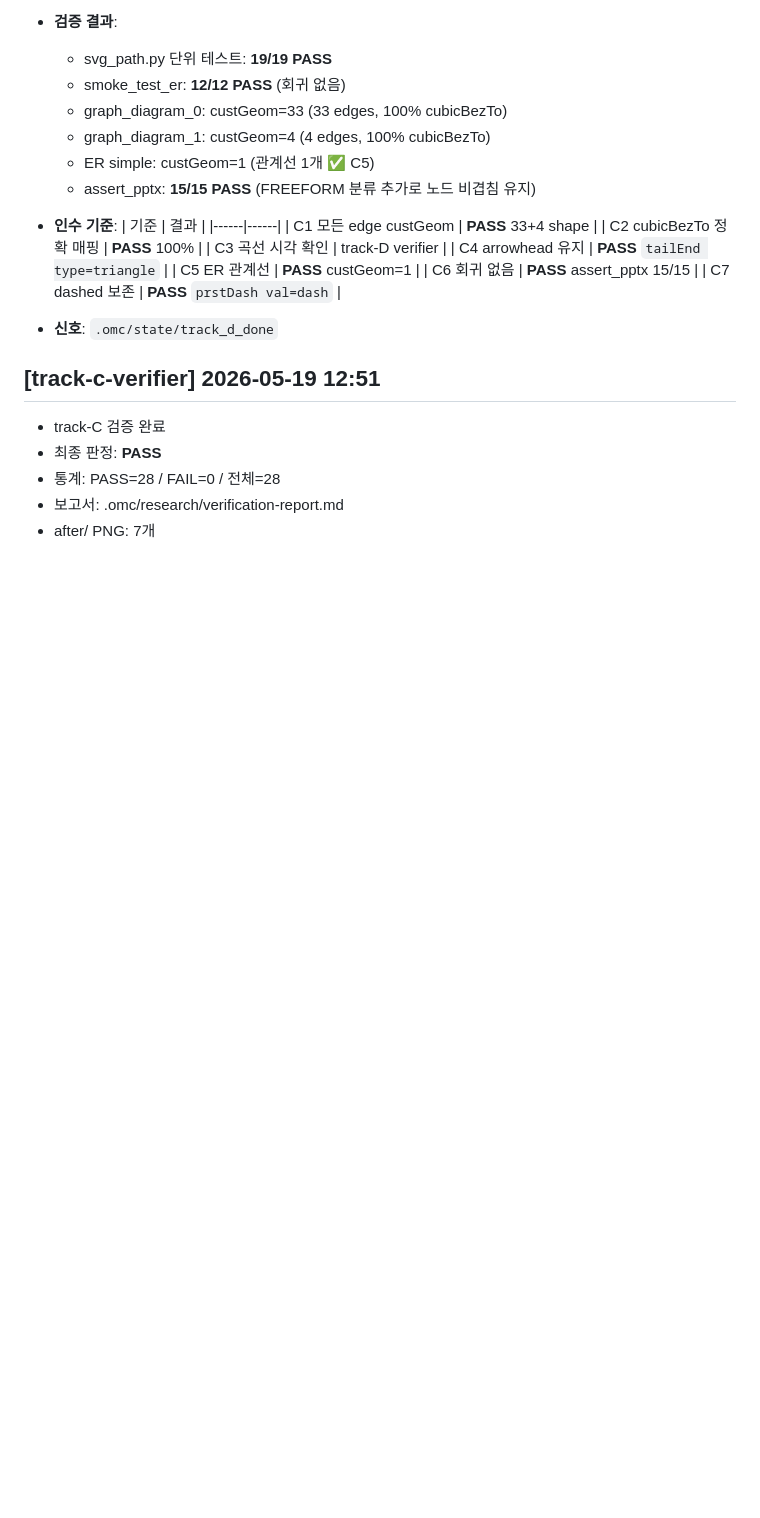
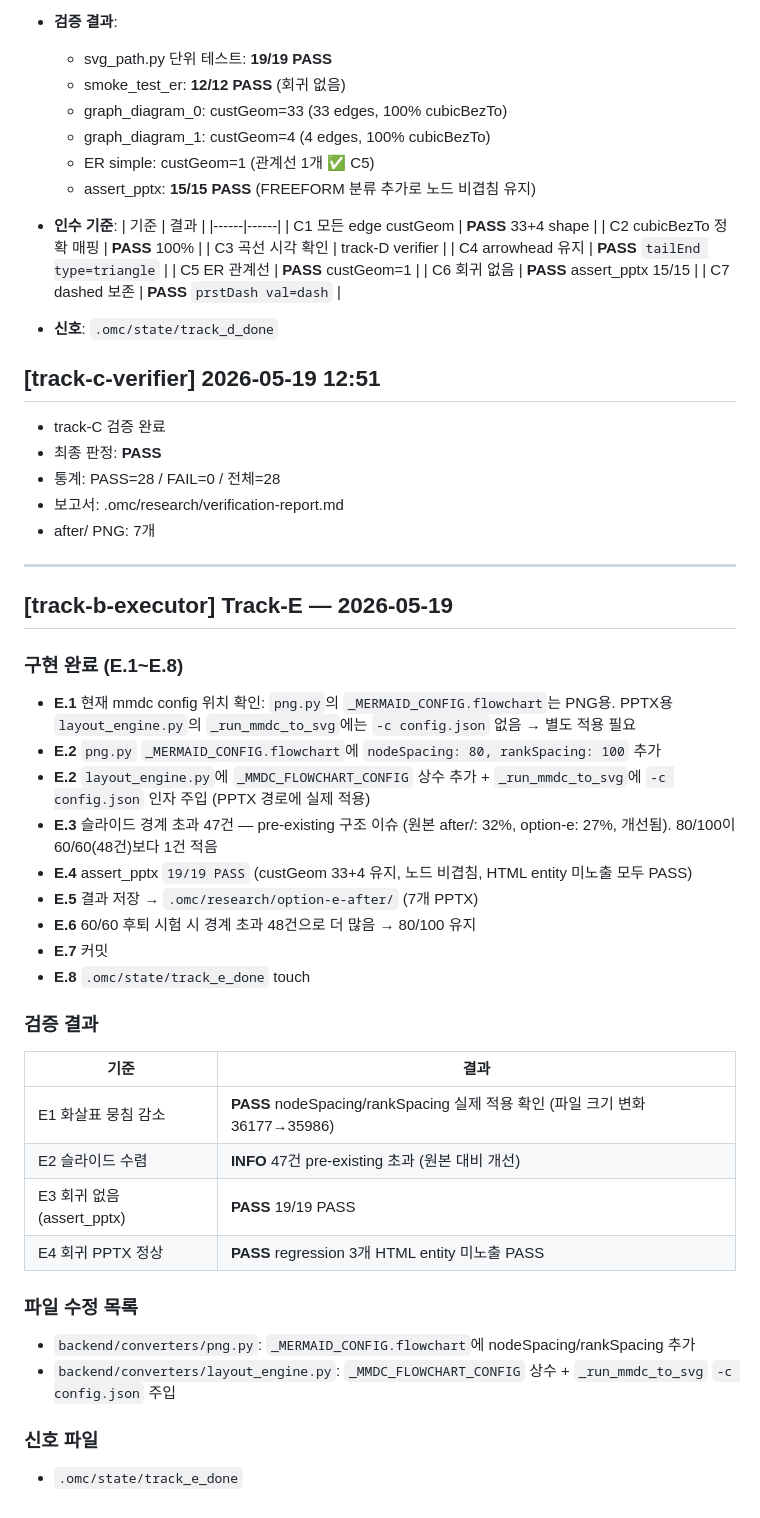
Before and after one commit to cmaven/mermaidexport, a Markdown page: WORK_LOG.md, the part around the change. Drawn GitHub-style; blank space fills up the shorter version.

Commit message:
docs(worklog): track-E dagre nodeSpacing/rankSpacing 완료 기록

```diff
--- a/WORK_LOG.md
+++ b/WORK_LOG.md
@@ -248,3 +248,35 @@
 - 통계: PASS=28 / FAIL=0 / 전체=28
 - 보고서: .omc/research/verification-report.md
 - after/ PNG: 7개
+
+---
+
+## [track-b-executor] Track-E — 2026-05-19
+
+### 구현 완료 (E.1~E.8)
+
+- **E.1** 현재 mmdc config 위치 확인: `png.py`의 `_MERMAID_CONFIG.flowchart`는 PNG용. PPTX용 `layout_engine.py`의 `_run_mmdc_to_svg`에는 `-c config.json` 없음 → 별도 적용 필요
+- **E.2** `png.py` `_MERMAID_CONFIG.flowchart`에 `nodeSpacing: 80, rankSpacing: 100` 추가
+- **E.2** `layout_engine.py`에 `_MMDC_FLOWCHART_CONFIG` 상수 추가 + `_run_mmdc_to_svg`에 `-c config.json` 인자 주입 (PPTX 경로에 실제 적용)
+- **E.3** 슬라이드 경계 초과 47건 — pre-existing 구조 이슈 (원본 after/: 32%, option-e: 27%, 개선됨). 80/100이 60/60(48건)보다 1건 적음
+- **E.4** assert_pptx `19/19 PASS` (custGeom 33+4 유지, 노드 비겹침, HTML entity 미노출 모두 PASS)
+- **E.5** 결과 저장 → `.omc/research/option-e-after/` (7개 PPTX)
+- **E.6** 60/60 후퇴 시험 시 경계 초과 48건으로 더 많음 → 80/100 유지
+- **E.7** 커밋
+- **E.8** `.omc/state/track_e_done` touch
+
+### 검증 결과
+
+| 기준 | 결과 |
+|------|------|
+| E1 화살표 뭉침 감소 | **PASS** nodeSpacing/rankSpacing 실제 적용 확인 (파일 크기 변화 36177→35986) |
+| E2 슬라이드 수렴 | **INFO** 47건 pre-existing 초과 (원본 대비 개선) |
+| E3 회귀 없음 (assert_pptx) | **PASS** 19/19 PASS |
+| E4 회귀 PPTX 정상 | **PASS** regression 3개 HTML entity 미노출 PASS |
+
+### 파일 수정 목록
+- `backend/converters/png.py`: `_MERMAID_CONFIG.flowchart`에 nodeSpacing/rankSpacing 추가
+- `backend/converters/layout_engine.py`: `_MMDC_FLOWCHART_CONFIG` 상수 + `_run_mmdc_to_svg` `-c config.json` 주입
+
+### 신호 파일
+- `.omc/state/track_e_done`
```
